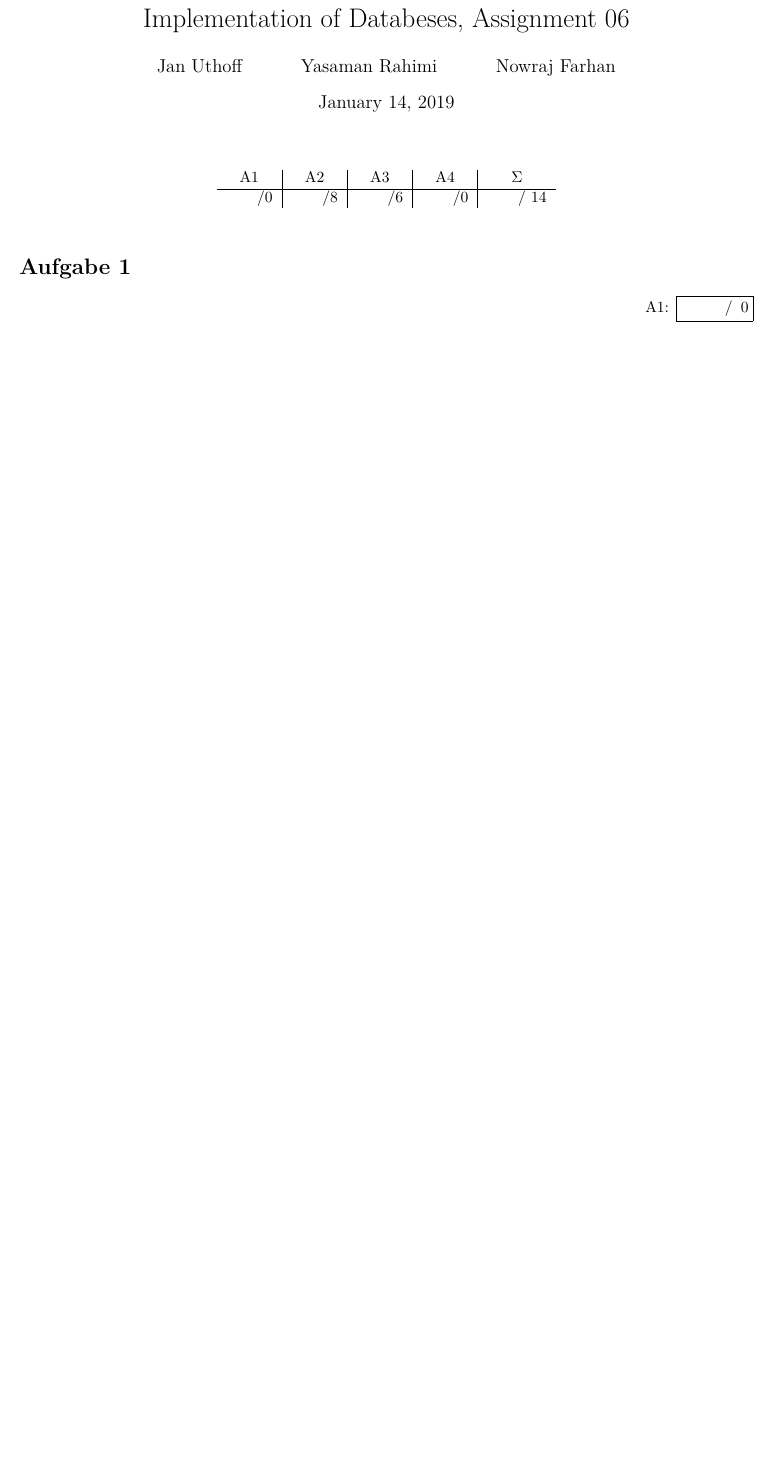
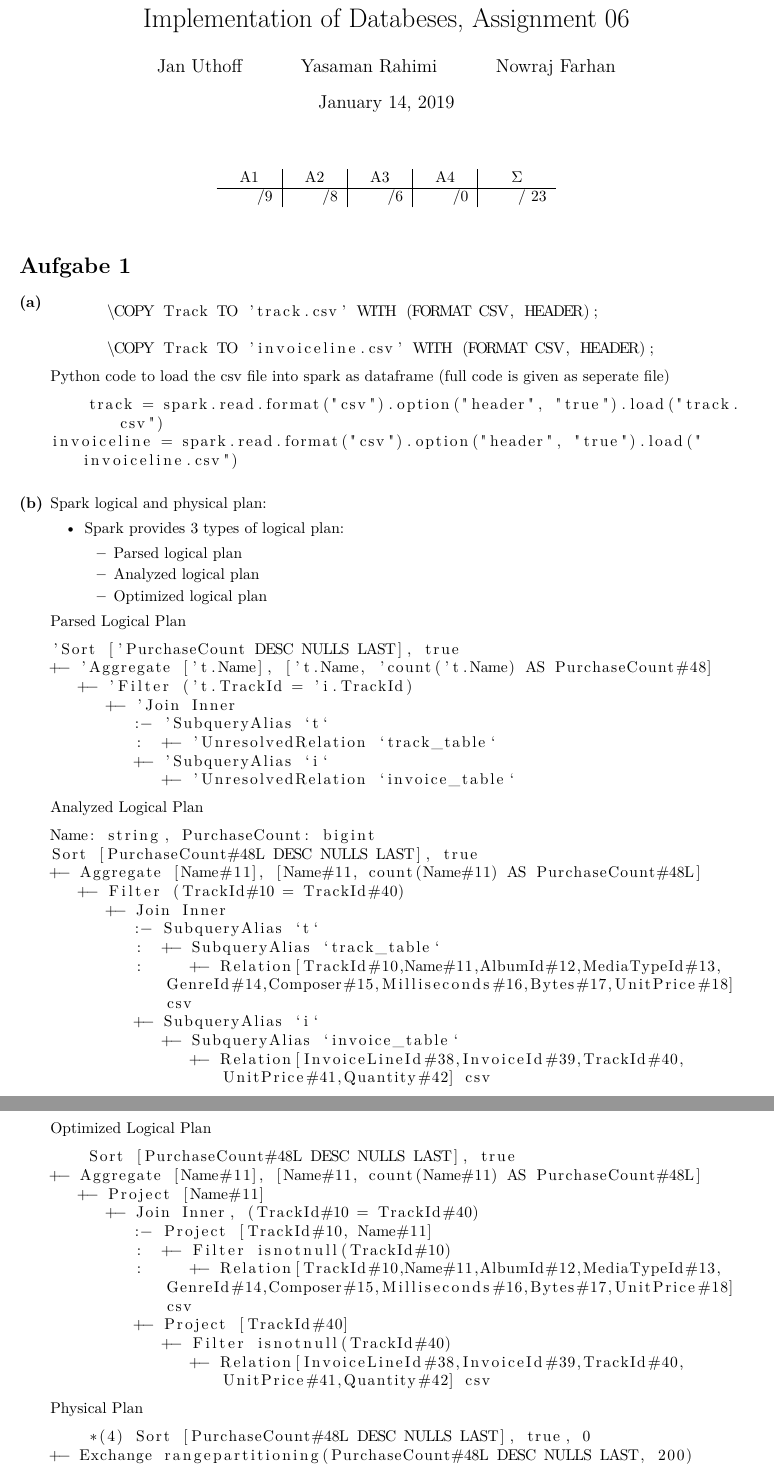
Before and after one commit to Doenerman/Implementatiion_Of_Databases, a LaTeX problem sheet (exercises/ueb06.tex, which reads exercises/ueb06/aufg01.tex): part of page 1 of 3 before the commit and two parts of pages 1 and 2 of 5 after it, the two joined at a grey line, cut so that both start at the same text, the shorter picture padded with empty space. Compiled offline with pdfLaTeX.

Commit message:
add solution

```diff
--- a/exercises/ueb06/aufg01.tex
+++ b/exercises/ueb06/aufg01.tex
@@ -1 +1,74 @@
-\begin{exercise}{0}
+\begin{exercise}{9}
+
+  \begin{subexercise}
+    \begin{lstlisting}[breaklines=true]
+      \COPY Track TO 'track.csv' WITH (FORMAT CSV, HEADER);
+    \end{lstlisting}
+    \begin{lstlisting}[breaklines=true]
+      \COPY Track TO 'invoiceline.csv' WITH (FORMAT CSV, HEADER);
+    \end{lstlisting}
+
+    Python code to load the csv file into spark as dataframe (full code is given
+    as seperate file)
+    \begin{lstlisting}[breaklines=true]
+    track = spark.read.format("csv").option("header", "true").load("track.csv")
+invoiceline = spark.read.format("csv").option("header", "true").load("invoiceline.csv")
+    \end{lstlisting}
+  \end{subexercise}
+
+  \begin{subexercise}
+    Spark logical and physical plan:
+    \begin{itemize}
+      \item Spark provides 3 types of logical plan:
+        \begin{itemize}
+          \item Parsed logical plan
+          \item Analyzed logical plan
+          \item Optimized logical plan
+        \end{itemize}
+    \end{itemize}
+
+    Parsed Logical Plan
+    \begin{lstlisting}[breaklines=true]
+'Sort ['PurchaseCount DESC NULLS LAST], true
++- 'Aggregate ['t.Name], ['t.Name, 'count('t.Name) AS PurchaseCount#48]
+   +- 'Filter ('t.TrackId = 'i.TrackId)
+      +- 'Join Inner
+         :- 'SubqueryAlias `t`
+         :  +- 'UnresolvedRelation `track_table`
+         +- 'SubqueryAlias `i`
+            +- 'UnresolvedRelation `invoice_table`
+    \end{lstlisting}
+    Analyzed Logical Plan
+    \begin{lstlisting}[breaklines=true]
+Name: string, PurchaseCount: bigint
+Sort [PurchaseCount#48L DESC NULLS LAST], true
++- Aggregate [Name#11], [Name#11, count(Name#11) AS PurchaseCount#48L]
+   +- Filter (TrackId#10 = TrackId#40)
+      +- Join Inner
+         :- SubqueryAlias `t`
+         :  +- SubqueryAlias `track_table`
+         :     +- Relation[TrackId#10,Name#11,AlbumId#12,MediaTypeId#13,GenreId#14,Composer#15,Milliseconds#16,Bytes#17,UnitPrice#18] csv
+         +- SubqueryAlias `i`
+            +- SubqueryAlias `invoice_table`
+               +- Relation[InvoiceLineId#38,InvoiceId#39,TrackId#40,UnitPrice#41,Quantity#42] csv
+    \end{lstlisting}
+
+    Optimized Logical Plan
+    \begin{lstlisting}[breaklines=true]
+    Sort [PurchaseCount#48L DESC NULLS LAST], true
++- Aggregate [Name#11], [Name#11, count(Name#11) AS PurchaseCount#48L]
+   +- Project [Name#11]
+      +- Join Inner, (TrackId#10 = TrackId#40)
+         :- Project [TrackId#10, Name#11]
+         :  +- Filter isnotnull(TrackId#10)
+         :     +- Relation[TrackId#10,Name#11,AlbumId#12,MediaTypeId#13,GenreId#14,Composer#15,Milliseconds#16,Bytes#17,UnitPrice#18] csv
+         +- Project [TrackId#40]
+            +- Filter isnotnull(TrackId#40)
+               +- Relation[InvoiceLineId#38,InvoiceId#39,TrackId#40,UnitPrice#41,Quantity#42] csv
+    \end{lstlisting}
+
+    Physical Plan
+    \begin{lstlisting}[breaklines=true]
+    *(4) Sort [PurchaseCount#48L DESC NULLS LAST], true, 0
++- Exchange rangepartitioning(PurchaseCount#48L DESC NULLS LAST, 200)
+   +- *(3) HashAggregate(keys=[Name#11], functions=[count(Name#11)], output=[Name#11, PurchaseCount#48L])
@@ -1,0 +78,2 @@
+               +- *(2) BroadcastHashJoin [TrackId#10], [TrackId#40], Inner, BuildRight
+                  :- *(2) Project [TrackId#10, Name#11]
```
Also changed, not shown: exercises/ueb06/aufg01.tex (28 more changed lines).
